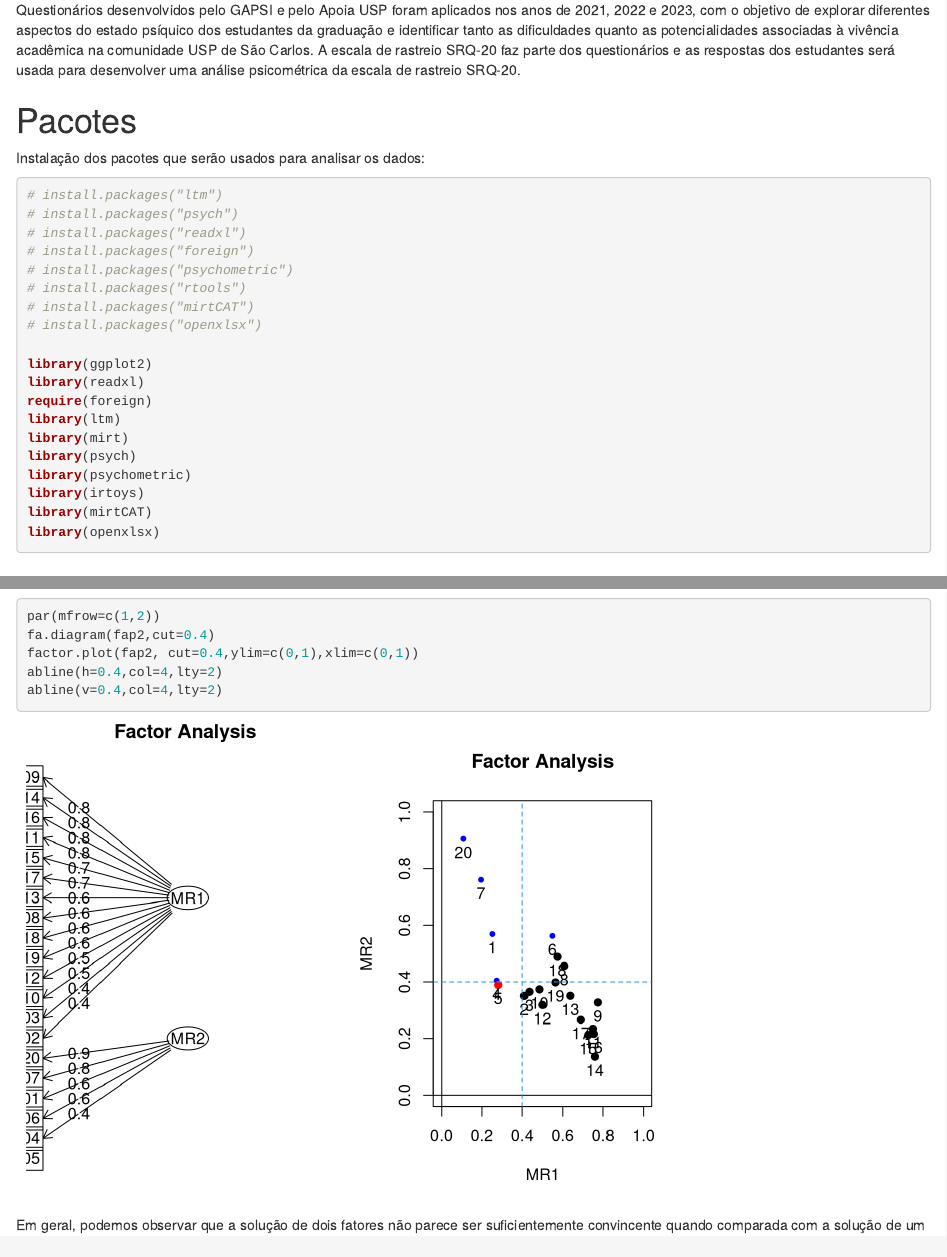
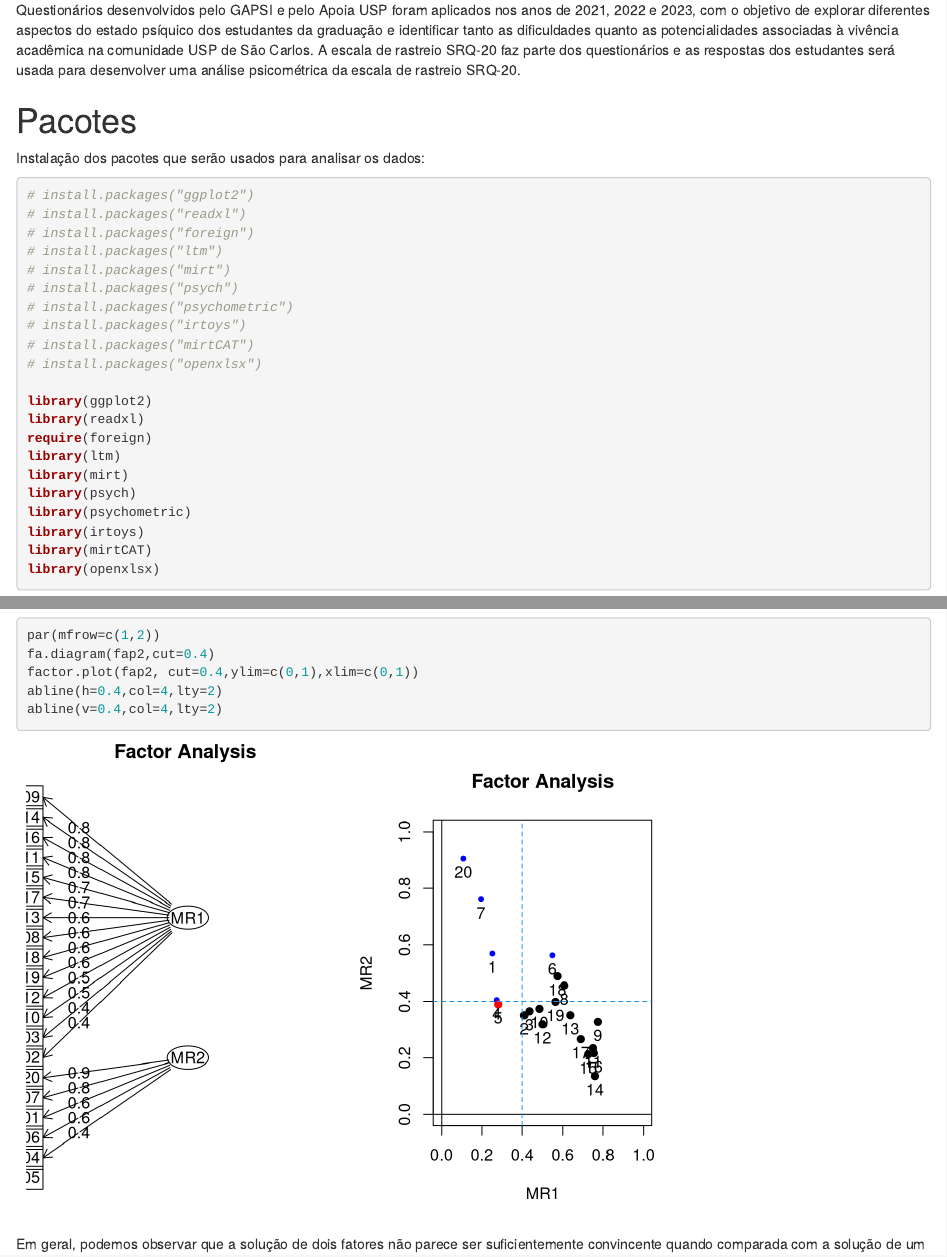
Before and after one commit to jlbazan/Analise_Psicometrica_SQR20, an R Markdown document (Codigos em R/Notebook_Analise_Psicometrica_SQR20.Rmd): the page in a window 1100 px wide, from 870 px down, and a second part further down, joined at a grey line. Rendered offline with R 4.5, knitr and Pandoc, with nearby package versions.

Commit message:
Update Notebook_Analise_Psicometrica_SQR20.Rmd

````diff
--- a/Codigos em R/Notebook_Analise_Psicometrica_SQR20.Rmd
+++ b/Codigos em R/Notebook_Analise_Psicometrica_SQR20.Rmd
@@ -47,12 +47,14 @@ Questionários desenvolvidos pelo GAPSI e pelo Apoia USP foram aplicados nos ano
 Instalação dos pacotes que serão usados para analisar os dados:
 
 ```{r  echo=TRUE,comment = NA, message=FALSE,warning = FALSE}
-# install.packages("ltm")
-# install.packages("psych")
+# install.packages("ggplot2")
 # install.packages("readxl")
 # install.packages("foreign")
+# install.packages("ltm")
+# install.packages("mirt")
+# install.packages("psych")
 # install.packages("psychometric")
-# install.packages("rtools")
+# install.packages("irtoys")
 # install.packages("mirtCAT")
 # install.packages("openxlsx")
 
````
